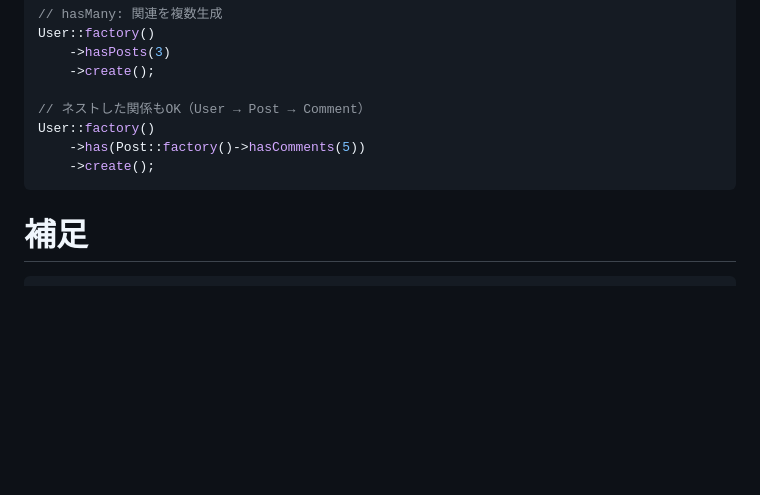
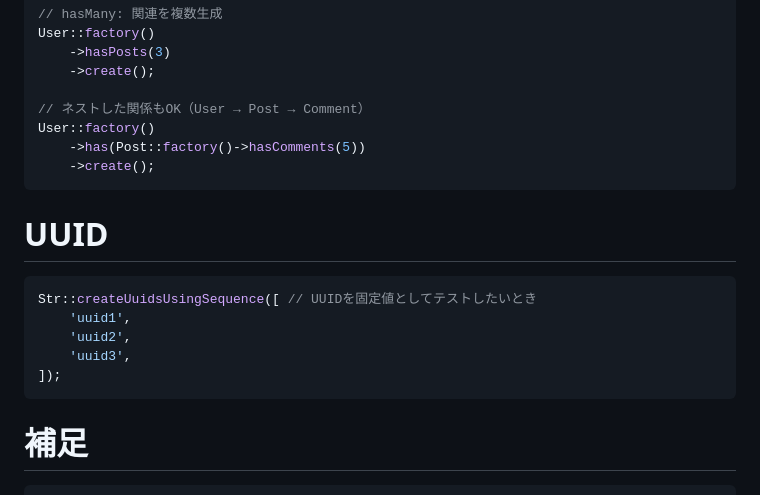
Before and after one commit to mana62/study, a Markdown page: factoryメソッド.md, the part around the change. Rendered like a GitHub page; blank space fills up the shorter version.

````diff
--- a/factoryメソッド.md
+++ b/factoryメソッド.md
@@ -126,6 +126,15 @@ User::factory()
     ->create();
 ```
 
+# UUID
+```php
+Str::createUuidsUsingSequence([ // UUIDを固定値としてテストしたいとき
+    'uuid1',
+    'uuid2',
+    'uuid3',
+]);
+```
+
 # 補足
 ```php
 // laravel で Faker の日本語設定
````
